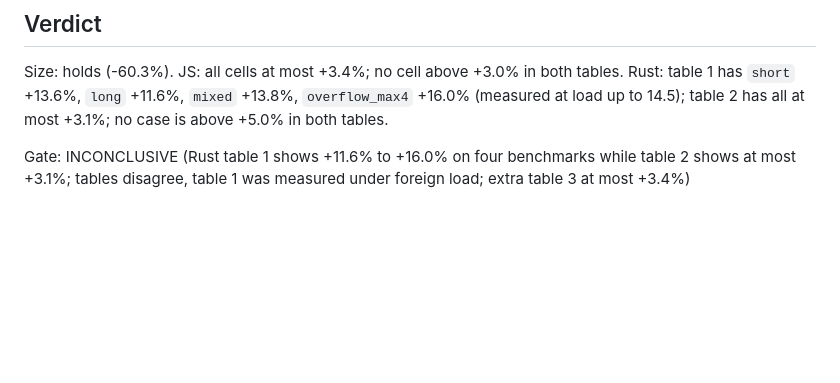
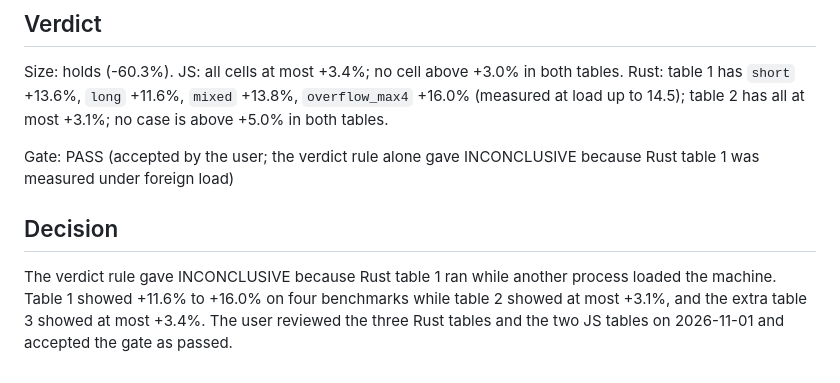
Before and after one commit to theerakarnm/thaiwrap, a Markdown page: docs/v0.2/icu-blob.md, the part around the change. Rendered like a GitHub page; blank space fills up the shorter version.

Commit message:
docs: accept the ICU data blob gate

```diff
--- a/docs/v0.2/icu-blob.md
+++ b/docs/v0.2/icu-blob.md
@@ -271,4 +271,10 @@ Size: holds (-60.3%).
 JS: all cells at most +3.4%; no cell above +3.0% in both tables.
 Rust: table 1 has `short` +13.6%, `long` +11.6%, `mixed` +13.8%, `overflow_max4` +16.0% (measured at load up to 14.5); table 2 has all at most +3.1%; no case is above +5.0% in both tables.
 
-Gate: INCONCLUSIVE (Rust table 1 shows +11.6% to +16.0% on four benchmarks while table 2 shows at most +3.1%; tables disagree, table 1 was measured under foreign load; extra table 3 at most +3.4%)
+Gate: PASS (accepted by the user; the verdict rule alone gave INCONCLUSIVE because Rust table 1 was measured under foreign load)
+
+## Decision
+
+The verdict rule gave INCONCLUSIVE because Rust table 1 ran while another process loaded the machine.
+Table 1 showed +11.6% to +16.0% on four benchmarks while table 2 showed at most +3.1%, and the extra table 3 showed at most +3.4%.
+The user reviewed the three Rust tables and the two JS tables on 2026-11-01 and accepted the gate as passed.
```
Also changed, not shown: docs/plans/2026-10-31-thaiwrap-v0.2.md (+2 -1 lines).
